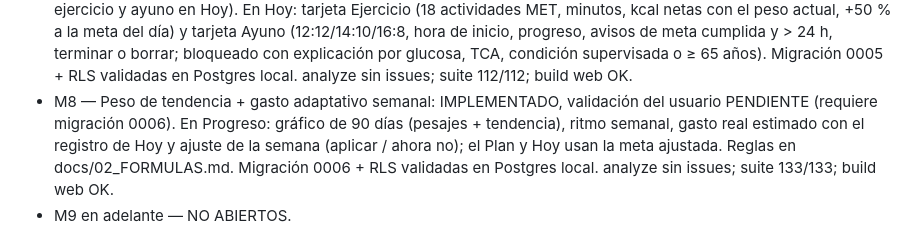
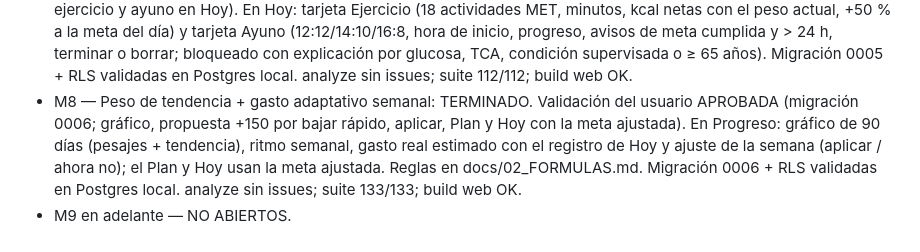
Before and after one commit to jrgguevara15-glitch/magra, a Markdown page: MAGRA_STATUS.md, the part around the change. GitHub-like rendering.

Commit message:
docs(M8): bloque cerrado tras la validación del usuario
Co-Authored-By: Claude Opus 5.5 <noreply@anthropic.com>
Claude-Session: https://claude.ai/code/session_01CkuB6Zkf43DRSvkJ2MTWG5

```diff
--- a/MAGRA_STATUS.md
+++ b/MAGRA_STATUS.md
@@ -53,8 +53,9 @@
   con explicación por glucosa, TCA, condición supervisada o ≥ 65 años).
   Migración 0005 + RLS validadas en Postgres local. analyze sin issues;
   suite 112/112; build web OK.
-- M8 — Peso de tendencia + gasto adaptativo semanal: IMPLEMENTADO,
-  validación del usuario PENDIENTE (requiere migración 0006). En
+- M8 — Peso de tendencia + gasto adaptativo semanal: TERMINADO.
+  Validación del usuario APROBADA (migración 0006; gráfico, propuesta
+  +150 por bajar rápido, aplicar, Plan y Hoy con la meta ajustada). En
   Progreso: gráfico de 90 días (pesajes + tendencia), ritmo semanal, gasto
   real estimado con el registro de Hoy y ajuste de la semana (aplicar /
   ahora no); el Plan y Hoy usan la meta ajustada. Reglas en
```
